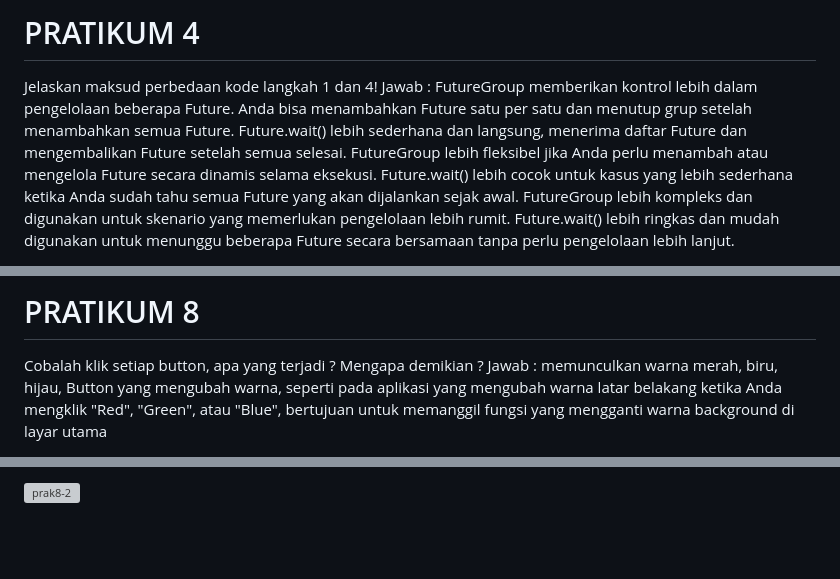
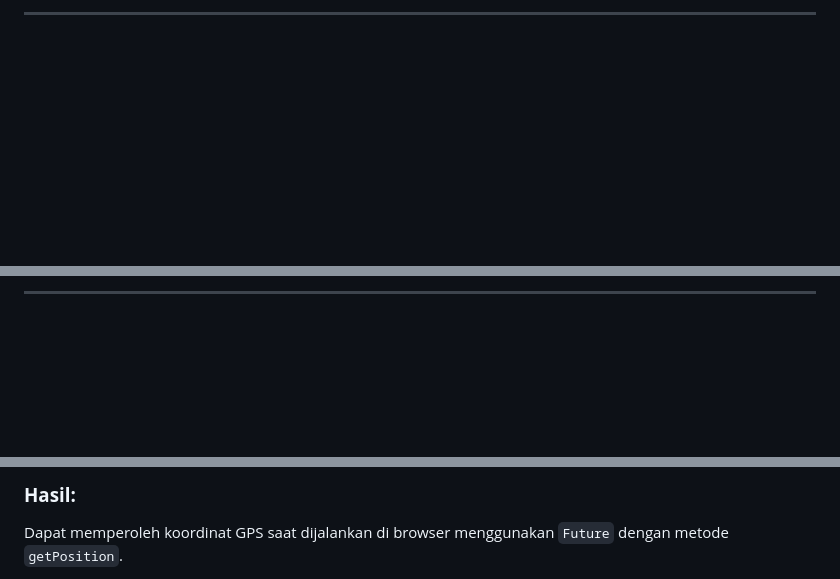
Before and after one commit to ishakper/project_ansynchronous, a Markdown page: README.md, 3 parts joined by grey strips. Drawn GitHub-style; blank space fills up the shorter version; grey boxes are pictures that could not be loaded.

```diff
--- a/README.md
+++ b/README.md
@@ -34,11 +36,3 @@ Jawab : Langkah 2 berfungsi hanya untuk menunggu dan menyelesaikan Future dengan
 
-# PRATIKUM 4
-Jelaskan maksud perbedaan kode langkah 1 dan 4!
-Jawab : FutureGroup memberikan kontrol lebih dalam pengelolaan beberapa
-        Future. Anda bisa menambahkan Future satu per satu dan menutup grup setelah menambahkan semua Future.
-        Future.wait() lebih sederhana dan langsung, menerima daftar Future dan mengembalikan Future<List> setelah semua selesai.
-        FutureGroup lebih fleksibel jika Anda perlu menambah atau mengelola Future secara dinamis selama eksekusi.
-        Future.wait() lebih cocok untuk kasus yang lebih sederhana ketika Anda sudah tahu semua Future yang akan dijalankan sejak awal.
-        FutureGroup lebih kompleks dan digunakan untuk skenario yang memerlukan pengelolaan lebih rumit.
-        Future.wait() lebih ringkas dan mudah digunakan untuk menunggu beberapa Future secara bersamaan tanpa perlu pengelolaan lebih lanjut.
+---
 
@@ -85,5 +80,3 @@ Jawab : Perbedaan UI yang Saya alami antara langkah-langkah sebelumnya bisa
 
-# PRATIKUM 8
-Cobalah klik setiap button, apa yang terjadi ? Mengapa demikian ?
-Jawab : memunculkan warna merah, biru, hijau, Button yang mengubah warna, seperti pada aplikasi yang mengubah warna latar belakang ketika Anda mengklik "Red", "Green", atau "Blue", bertujuan untuk memanggil fungsi yang mengganti warna background di layar utama
+---
 
@@ -91,3 +84,4 @@ Jawab : memunculkan warna merah, biru, hijau, Button yang mengubah warna, sepert
 
-![prak8-2](https://github.com/user-attachments/assets/270f5514-ea9c-4355-86bc-3cb41f264fa9)
+### **Hasil:**
+Dapat memperoleh koordinat GPS saat dijalankan di browser menggunakan `Future` dengan metode `getPosition`.
 
```
Also changed, not shown: other parts of README.md (+90 -55 lines).
